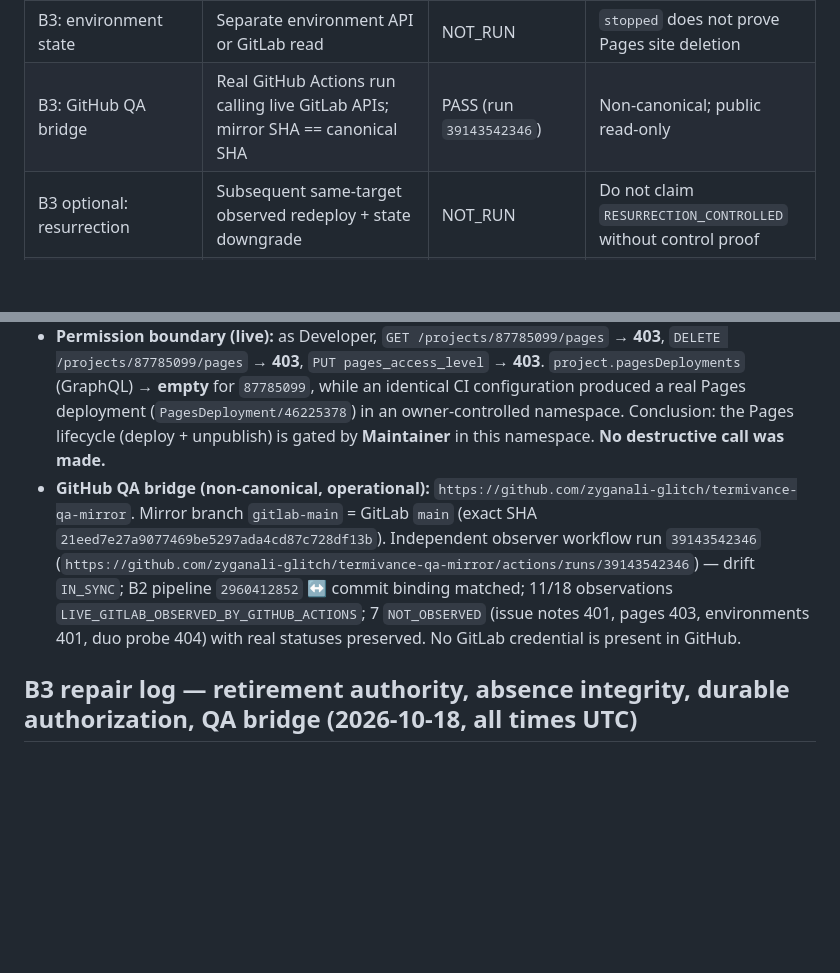
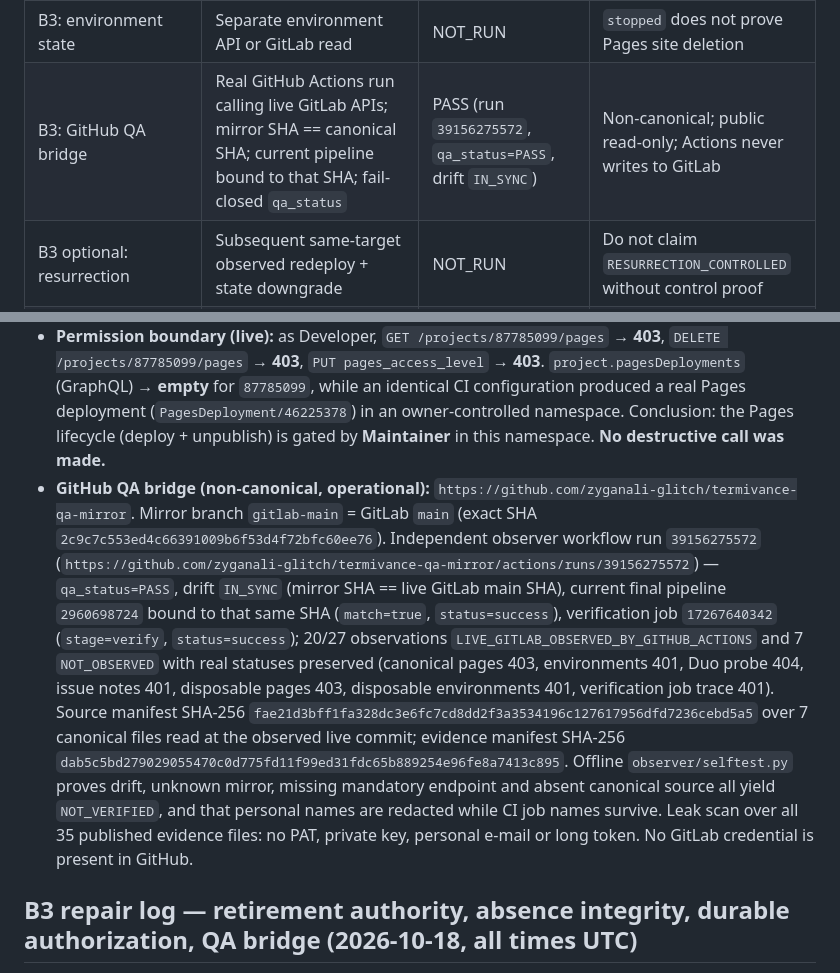
Before and after one commit to zyganali-glitch/termivance-qa-mirror, a Markdown page: docs/EVIDENCE_MATRIX.md, 2 parts joined by grey strips. GitHub-like rendering; blank space fills up the shorter version.

```diff
--- a/docs/EVIDENCE_MATRIX.md
+++ b/docs/EVIDENCE_MATRIX.md
@@ -19,7 +19,7 @@ This starter pack contains **no live evidence**. `NOT_RUN` != `PASS`. Record evi
 | B3: durable authorization single use | On-disk fsynced consumption record; reloaded JSON refused in a second invocation | PASS (unit + CI assertion) | Local safety state; no database or paid service |
 | B3: redeployment control | Explicit target-bound operator attestation required for `REDEPLOYMENT_PATH` | ENGINE_PASS (no negative inference from CI absence) | Absence of an observed mechanism is never proof of absence |
 | B3: environment state | Separate environment API or GitLab read | NOT_RUN | `stopped` does not prove Pages site deletion |
-| B3: GitHub QA bridge | Real GitHub Actions run calling live GitLab APIs; mirror SHA == canonical SHA | PASS (run `39143542346`) | Non-canonical; public read-only |
+| B3: GitHub QA bridge | Real GitHub Actions run calling live GitLab APIs; mirror SHA == canonical SHA; current pipeline bound to that SHA; fail-closed `qa_status` | PASS (run `39156275572`, `qa_status=PASS`, drift `IN_SYNC`) | Non-canonical; public read-only; Actions never writes to GitLab |
 | B3 optional: resurrection | Subsequent same-target observed redeploy + state downgrade | NOT_RUN | Do not claim `RESURRECTION_CONTROLLED` without control proof |
 | B4: judge package | Public evidence UI, integrated pipeline, YouTube <3m, Devpost submission | NOT_RUN | Video must depict actual product |
 
@@ -49,7 +49,7 @@ This starter pack contains **no live evidence**. `NOT_RUN` != `PASS`. Record evi
 - **Deterministic B3 core:** `pages.py` (the ONLY mutation capability: `DELETE /projects/:id/pages`, allowlist regex excludes project deletion), `retirement.py` (protected-target + policy + exact-target authorization preflight, single-use consumption, post-action read-back), `absence.py` (Pages API + served-URL channels, fail-closed), `provision.py` (disposable site), `authorization.py` (bound authorization serialization). **154 tests pass**, ruff clean, plus a network-free CI assertion that the mutation allowlist cannot match a project-deletion path.
 - **Disposable project (operator-approved scope):** ID **`87785099`**, `gitlab-ai-hackathon/transcend-october-2026/39306908/termivance-b3-disposable-pages-demo`, created 2026-10-18, public, `pages_access_level=private`. Site template in `deploy/disposable-pages/`. Canonical `87779099` and showcase `87777871` are protected and untouched.
 - **Permission boundary (live):** as Developer, `GET /projects/87785099/pages` → **403**, `DELETE /projects/87785099/pages` → **403**, `PUT pages_access_level` → **403**. `project.pagesDeployments` (GraphQL) → **empty** for `87785099`, while an identical CI configuration produced a real Pages deployment (`PagesDeployment/46225378`) in an owner-controlled namespace. Conclusion: the Pages lifecycle (deploy + unpublish) is gated by **Maintainer** in this namespace. **No destructive call was made.**
-- **GitHub QA bridge (non-canonical, operational):** `https://github.com/zyganali-glitch/termivance-qa-mirror`. Mirror branch `gitlab-main` = GitLab `main` (exact SHA `21eed7e27a9077469be5297ada4cd87c728df13b`). Independent observer workflow run `39143542346` (`https://github.com/zyganali-glitch/termivance-qa-mirror/actions/runs/39143542346`) — drift `IN_SYNC`; B2 pipeline `2960412852` ↔ commit binding matched; 11/18 observations `LIVE_GITLAB_OBSERVED_BY_GITHUB_ACTIONS`; 7 `NOT_OBSERVED` (issue notes 401, pages 403, environments 401, duo probe 404) with real statuses preserved. No GitLab credential is present in GitHub.
+- **GitHub QA bridge (non-canonical, operational):** `https://github.com/zyganali-glitch/termivance-qa-mirror`. Mirror branch `gitlab-main` = GitLab `main` (exact SHA `2c9c7c553ed4c66391009b6f53d4f72bfc60ee76`). Independent observer workflow run `39156275572` (`https://github.com/zyganali-glitch/termivance-qa-mirror/actions/runs/39156275572`) — `qa_status=PASS`, drift `IN_SYNC` (mirror SHA == live GitLab main SHA), current final pipeline `2960698724` bound to that same SHA (`match=true`, `status=success`), verification job `17267640342` (`stage=verify`, `status=success`); 20/27 observations `LIVE_GITLAB_OBSERVED_BY_GITHUB_ACTIONS` and 7 `NOT_OBSERVED` with real statuses preserved (canonical pages 403, environments 401, Duo probe 404, issue notes 401, disposable pages 403, disposable environments 401, verification job trace 401). Source manifest SHA-256 `fae21d3bff1fa328dc3e6fc7cd8dd2f3a3534196c127617956dfd7236cebd5a5` over 7 canonical files read at the observed live commit; evidence manifest SHA-256 `dab5c5bd279029055470c0d775fd11f99ed31fdc65b889254e96fe8a7413c895`. Offline `observer/selftest.py` proves drift, unknown mirror, missing mandatory endpoint and absent canonical source all yield `NOT_VERIFIED`, and that personal names are redacted while CI job names survive. Leak scan over all 35 published evidence files: no PAT, private key, personal e-mail or long token. No GitLab credential is present in GitHub.
 
 ## B3 repair log — retirement authority, absence integrity, durable authorization, QA bridge (2026-10-18, all times UTC)
 
```
Also changed, not shown: docs/HANDOFF.md (+2 -1 lines).
